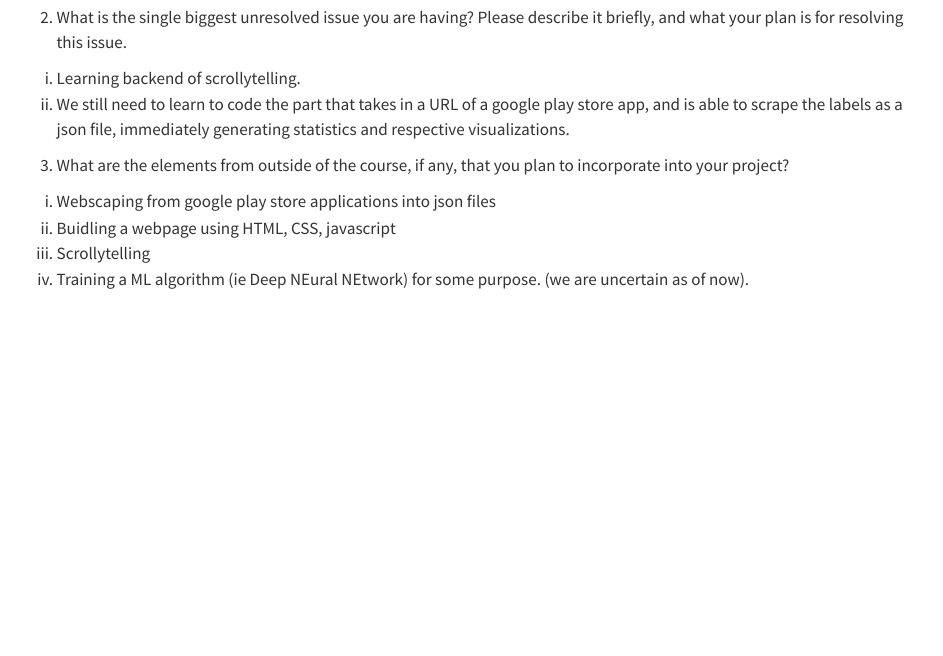
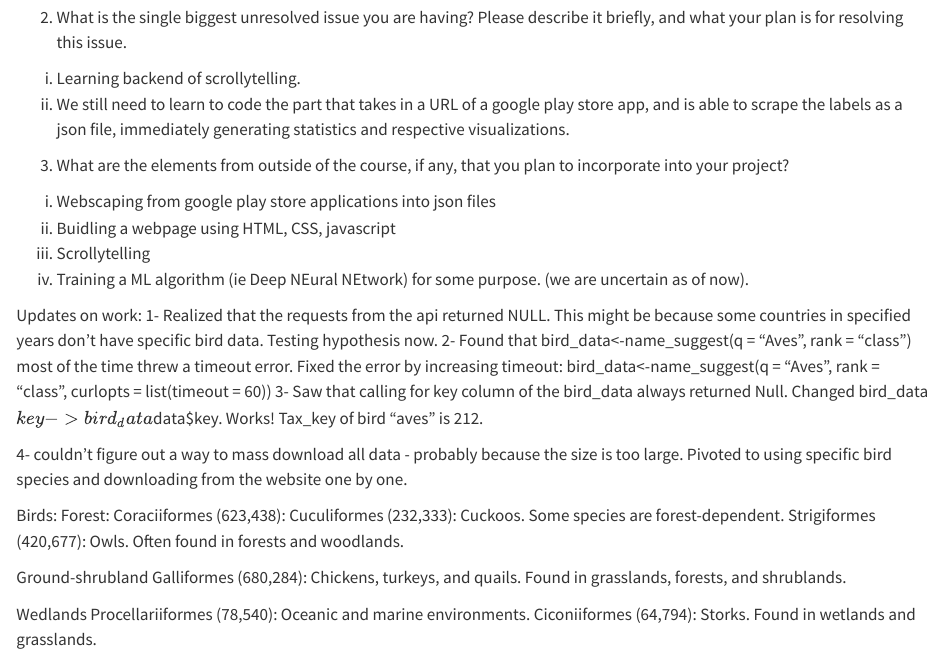
Before and after one commit to ulasayyilmaz/forest_to_life, a Quarto document (brain.qmd): the page in a window 1100 px wide, from 2390 px down. Rendered offline with R 4.5, knitr and Pandoc in place of Quarto, with nearby package versions; drawn as R Markdown's standard HTML page in place of the format the file asks for.

Commit message:
manual download preparing

```diff
--- a/brain.qmd
+++ b/brain.qmd
@@ -59,3 +59,27 @@ i. Webscaping from google play store applications into json files
 ii. Buidling a webpage using HTML, CSS, javascript
 iii. Scrollytelling
 iv. Training a ML algorithm (ie Deep NEural NEtwork) for some purpose. (we are uncertain as of now).
+
+
+
+Updates on work:
+1- Realized that the requests from the api returned NULL. This might be because some countries in specified years don't have specific bird data. Testing hypothesis now.
+2- Found that
+bird_data<-name_suggest(q = "Aves", rank = "class") most of the time threw a timeout error. Fixed the error by increasing timeout:
+  bird_data<-name_suggest(q = "Aves", rank = "class", curlopts = list(timeout = 60))
+3- Saw that calling for key column of the bird_data always returned Null. Changed bird_data$key -> bird_data$data$key. Works! Tax_key of bird "aves" is 212.
+
+4- couldn't figure out a way to mass download all data - probably because the size is too large. Pivoted to using specific bird species and downloading from the website one by one.
+
+Birds:
+Forest:
+Coraciiformes (623,438):
+Cuculiformes (232,333): Cuckoos. Some species are forest-dependent.
+Strigiformes (420,677): Owls. Often found in forests and woodlands.
+
+Ground-shrubland
+Galliformes (680,284): Chickens, turkeys, and quails. Found in grasslands, forests, and shrublands.
+
+Wedlands
+Procellariiformes (78,540): Oceanic and marine environments.
+Ciconiiformes (64,794): Storks. Found in wetlands and grasslands.
```
